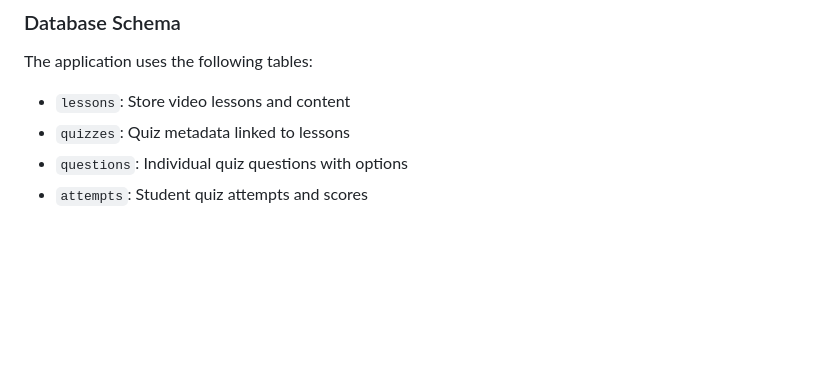
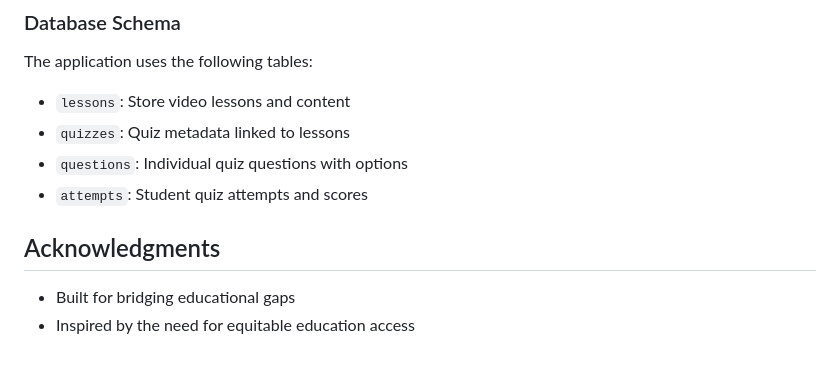
Before and after one commit to NITHARSHNA2005/Smart_Learning_Cloud, a Markdown page: README.md, the part around the change. GitHub-like rendering; blank space fills up the shorter version.

```diff
--- a/README.md
+++ b/README.md
@@ -114,3 +114,8 @@ The application uses the following tables:
 - `quizzes`: Quiz metadata linked to lessons
 - `questions`: Individual quiz questions with options
 - `attempts`: Student quiz attempts and scores
+
+## Acknowledgments
+
+- Built for bridging educational gaps
+- Inspired by the need for equitable education access
```
